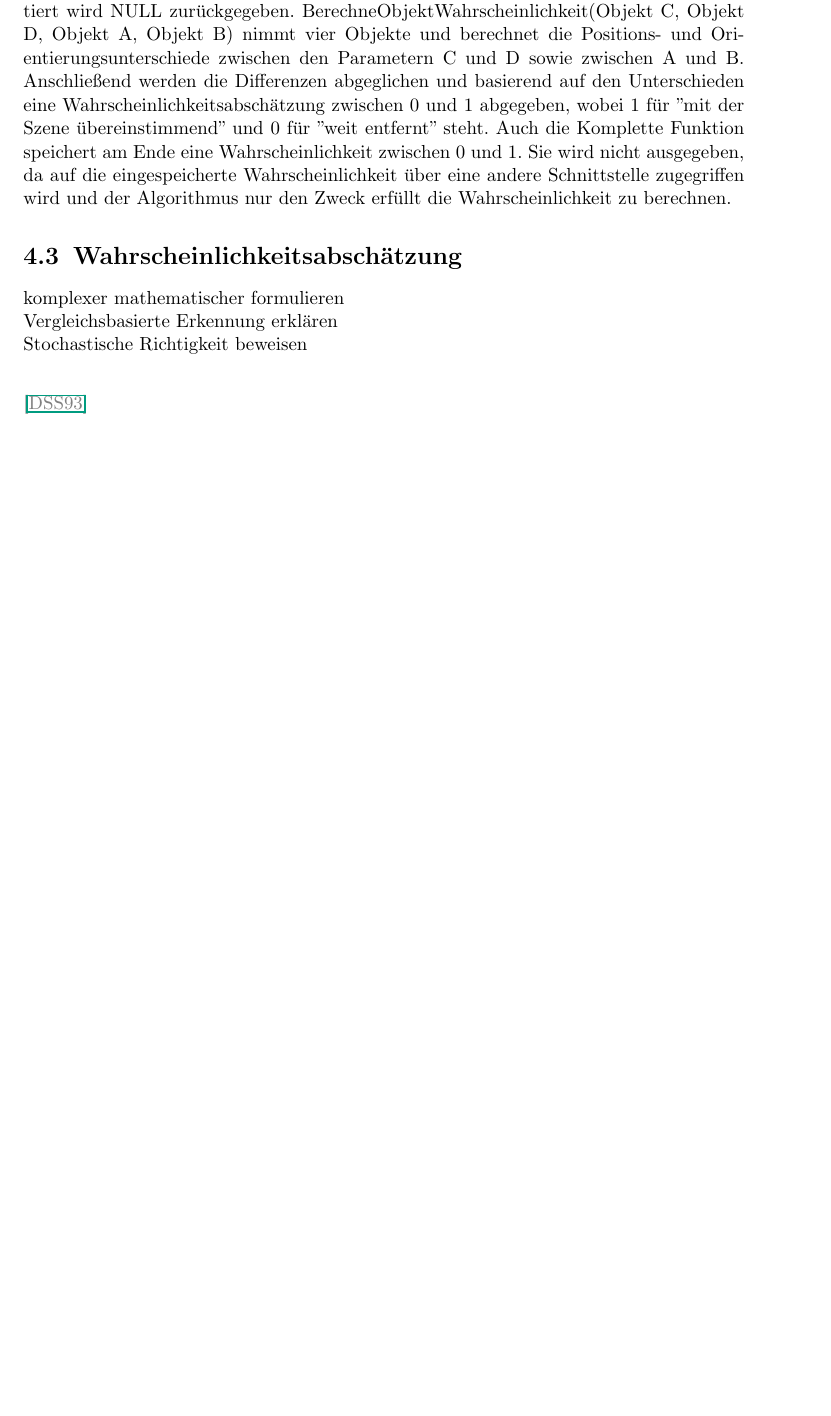
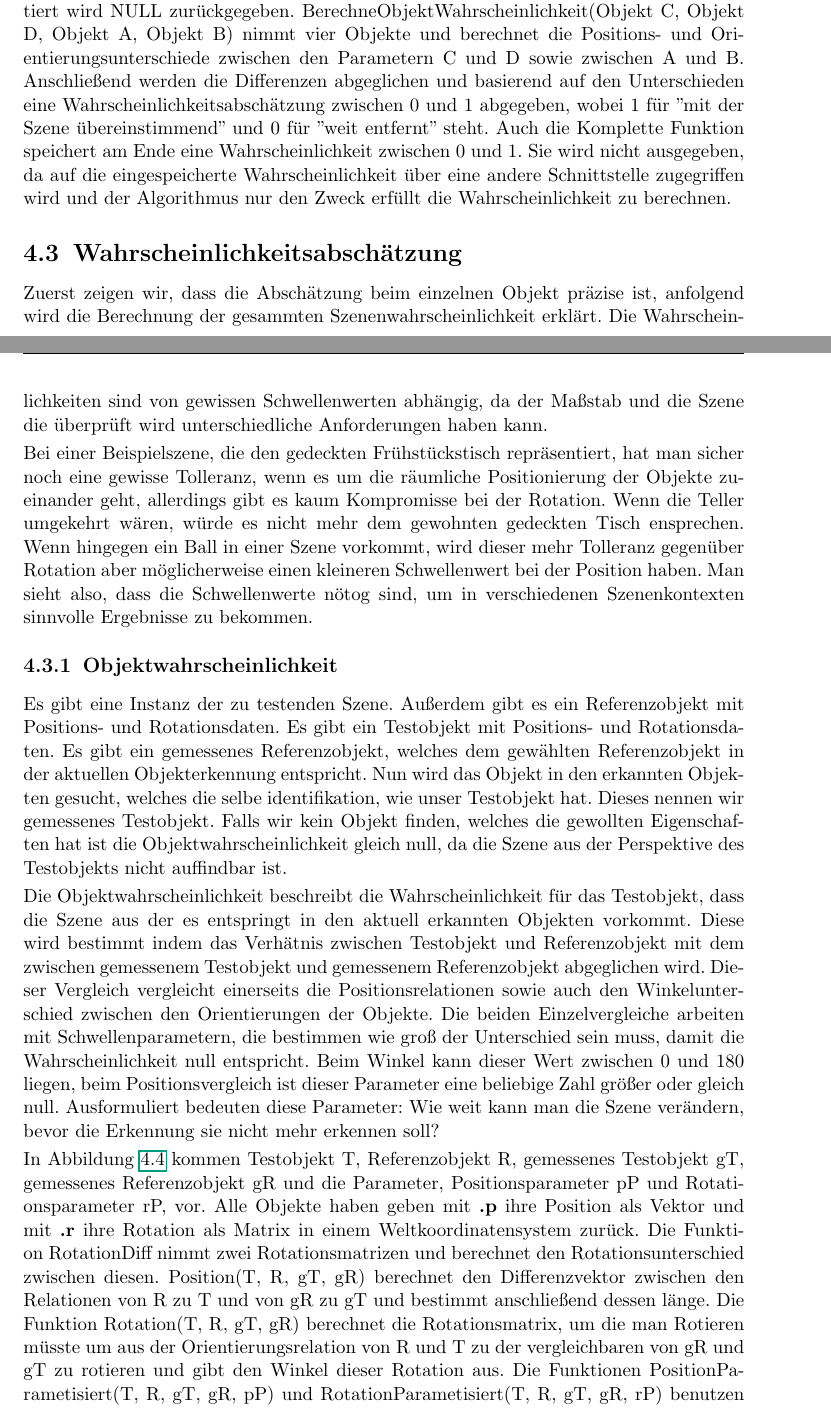
Before and after one commit to joshualink/bachelorarbeit, a LaTeX thesis (bachelorarbeit/diplomarbeit.tex, which reads bachelorarbeit/04konzept.tex): part of page 17 of 22 before the commit and two parts of pages 16 and 17 of 23 after it, the two joined at a grey line, cut so that both start at the same text, the shorter picture padded with empty space. The pictures show the PDF file bachelorarbeit/diplomarbeit.pdf that the author committed with the source.

Commit message:
konzept weiter gebracht

```diff
--- a/bachelorarbeit/04konzept.tex
+++ b/bachelorarbeit/04konzept.tex
@@ -20,8 +24,4 @@ Der Algorithmus wurde mit den in Ansatz genannten Annahmen und Einschränkungen
 	\caption{Algorithmus als vereinfachtes Flussdiagramm}
 	\label{img:janein}
 \end{figure}
-Der  Algorithmus läuft wie folgt ab. Für jedes Objekt, der zu testenden  Szene, wird überprüft ob es sich um ein Objekt handelt, welches gerade von der Objekterkennung erkannt wird. Wenn dies nicht der Fall ist, wird das Objekt übersprungen. Wenn dies allerdings der Fall ist, wird das Objekt zeitweise zu unserem Referenzobjekt und der Algorithmus führt für jede Instanz der zu testenden Szene in den Daten folgendes aus:\smallskip\\
- Es wird über alle anderen Objekte der Szeneninstanz iteriert und für jedes Objekt abgefragt, ob es ein gemessenes Objekt gibt, welches die Repräsentation für das Datenobjekt sein kann. Falls das Objekt nicht in den momentan wahrgenommenen Objekten vorkommt, ist die Szene allein aus Sicht dieses Objekts betrachtet unwahrscheinlich. Deshalb wird eine Objektwahrscheinlichkeit von 0 eingespeichert, welche aussagt, dass dieses Objekt allein die Szene als nicht auffindbar beschreibt. Wenn allerdings eine Instanz der Objekts in der Iteration gefunden wird, berechnet der Algorithmus die Positions- und Rotationsrelation zwischen den beiden Objekten aus den Daten. Genauso wird die Position und Rotationsrelation der gemessenen Objekte zueinander berechnet, welche mutmaßlich den Objekten aus der Datenbank entsprechen sollten. Nach diesen Berechnungen wird die Differenz verglichen die zwischen den beiden Paaren jeweils besteht. Dabei werden Positionsrelationen und Orientierung beziehungsweise Rotation jeweils getrennt betrachtet. Aus dem Grad der Ähnlichkeit dieser Differenzen lässt sich nun die Wahrscheinlichkeit ableiten, Objekt so vorkommt wie die Szene aufgezeichnet wurde. Somit hat man wieder eine Objektwahrscheinlichkeit.\smallskip\\
-Nun werden alle Objektwahrscheinlichkeiten zu einer Szenenwahrscheinlichkeit zusammengefasst. Diese wird innerhalb der Iteration über die Szeneninstanzen maximiert. Außerdem wird dieser Maximalwert wiederum innerhalb der äußersten Schleife maximiert, welche über alle Objekte iteriert, die sowohl in der zu testenden Szene sind als auch von der Objekterkennung erkannt wurden.  Es wird also der absolute maximale Wert der Szenenwahrscheinlichkeit bestimmt, den man mit einer der Szeneninstanzen mit der beschriebenen Schleife mit jedwedem Referenzobjekt erzeugen kann. Dieser Maximalwert ist die Wahrscheinlichkeit, ob die zu testende Szene in den Gemessenen Objekten und potentiell weiteren unbekannten Objekten enthalten ist, welche von der Objekterkennung noch erkannt werden könnten.\smallskip\\
-Abbildung \ref{img:janein} beschreibt den Algorithmus als vereinfachtes Flussdiagramm. Einfache Linien verdeutlichen den Programmfluss in den verschiedenen Fällen und die Flussrichtung ist stehts nach unten. Die Schleifen sind zusammengefasst damit das Diagramm übersichtlich bleibt.
 \subsection{Algorithmus: Pseudocode}
@@ -31,9 +34,16 @@ Abbildung \ref{img:janein} beschreibt den Algorithmus als vereinfachtes Flussdia
 	\caption{Algorithmus als PseudoCode}
 	\label{img:pseudocode}
 \end{figure}
-Um das Algorithmuskonzept weiter zu verdeutlichen beschreibt Abbildung \ref{img:pseudocode} den Algorithmus nochmals mit Pseudocode. Damit der Code verständlich wird hier eine kurze Erklärung zu der Abbildung. Die Einrückungen wurden statt den geschweiften Klammern verwendet, die in den meisten höheren Programmiersprachen vorkommen. Die Parameter sind wie folgt definiert. Szenenmodell beschreibt das Szenenmodell, dass die vorkommenden Objekte in der zu testenden Szene beinhaltet. Der Parameter Gemessen beschreibt die Objekte die momentan erkannt werden und real oder in einer Simulation vorhanden sind. Der Parameter Daten steht für die Instanzen die zur zu testenden Szene als Referenzen gespeichert sind.\smallskip\\
-Die Variable Name, die jedes Objekt gesetzt hat ist eine Identifizierung um Objekte ihren mutmaßlichen Vorkommen in der Messung zuzuordnen. Die Funktion EnthaeltObjektMitName(string Name) gibt true aus, falls die aufrufende Liste von Objekten ein Objekt mit dem gegebenen Namen enthält. Ansonsten wird false ausgegeben. \smallskip\\
-Die Funktion FindeObjektMitName(string Name) gibt das Objekt aus der Liste zurück, welches den gegebenen Namen trägt. Falls kein Objekt mit dem gegebenen Namen existiert wird NULL zurückgegeben. BerechneObjektWahrscheinlichkeit(Objekt C, Objekt D, Objekt A, Objekt B) nimmt vier Objekte und berechnet die Positions- und Orientierungsunterschiede zwischen den Parametern C und D sowie zwischen A und B. Anschließend werden die Differenzen abgeglichen und basierend auf den Unterschieden eine Wahrscheinlichkeitsabschätzung zwischen 0 und 1 abgegeben, wobei 1 für "mit der Szene übereinstimmend" und 0 für "weit entfernt" steht. Auch die Komplette Funktion speichert am Ende eine Wahrscheinlichkeit zwischen 0 und 1. Sie wird nicht ausgegeben, da auf die eingespeicherte Wahrscheinlichkeit über eine andere Schnittstelle zugegriffen wird und der Algorithmus nur den Zweck erfüllt die Wahrscheinlichkeit zu berechnen.
 
 
 \section{Wahrscheinlichkeitsabschätzung}
+Zuerst zeigen wir, dass die Abschätzung beim einzelnen Objekt präzise ist, anfolgend wird die Berechnung der gesammten Szenenwahrscheinlichkeit erklärt. Die Wahrscheinlichkeiten sind von gewissen Schwellenwerten abhängig, da der Maßstab und die Szene die überprüft wird unterschiedliche Anforderungen haben kann. \smallskip\\
+Bei einer Beispielszene, die den gedeckten Frühstückstisch repräsentiert, hat man sicher noch eine gewisse Tolleranz, wenn es um die räumliche Positionierung der Objekte zueinander geht, allerdings gibt es kaum Kompromisse bei der Rotation. Wenn die Teller umgekehrt wären, würde es nicht mehr dem gewohnten gedeckten Tisch ensprechen. Wenn hingegen ein Ball in einer Szene vorkommt, wird dieser mehr Tolleranz gegenüber Rotation aber möglicherweise einen kleineren Schwellenwert bei der Position haben. Man sieht also, dass die Schwellenwerte nötog sind, um in verschiedenen Szenenkontexten sinnvolle Ergebnisse zu bekommen.
+\subsection{Objektwahrscheinlichkeit}
+Es gibt eine Instanz der zu testenden Szene. Außerdem gibt es ein Referenzobjekt mit Positions- und Rotationsdaten. Es gibt ein Testobjekt mit Positions- und Rotationsdaten. Es gibt ein gemessenes Referenzobjekt, welches dem gewählten Referenzobjekt in der aktuellen Objekterkennung entspricht. Nun wird das Objekt in den erkannten Objekten gesucht, welches die selbe identifikation, wie unser Testobjekt hat. Dieses nennen wir gemessenes Testobjekt. Falls wir kein Objekt finden, welches die gewollten Eigenschaften hat ist die Objektwahrscheinlichkeit gleich null, da die Szene aus der Perspektive des Testobjekts nicht auffindbar ist.\smallskip\\
+Die Objektwahrscheinlichkeit beschreibt die Wahrscheinlichkeit für das Testobjekt, dass die Szene aus der es entspringt in den aktuell erkannten Objekten vorkommt. Diese wird bestimmt indem das Verhätnis zwischen Testobjekt und Referenzobjekt mit dem zwischen gemessenem Testobjekt und gemessenem Referenzobjekt abgeglichen wird. Dieser Vergleich vergleicht einerseits die Positionsrelationen sowie auch den Winkelunterschied zwischen den Orientierungen der Objekte. Die beiden Einzelvergleiche arbeiten mit Schwellenparametern, die bestimmen wie groß der Unterschied sein muss, damit die Wahrscheinlichkeit null entspricht. Beim Winkel kann dieser Wert zwischen 0 und 180 liegen, beim Positionsvergleich ist dieser Parameter eine beliebige Zahl größer oder gleich null. Ausformuliert bedeuten diese Parameter: Wie weit kann man die Szene verändern, bevor die Erkennung sie nicht mehr erkennen soll?\smallskip\\
+In Abbildung \ref{img:formelnObj} kommen Testobjekt T, Referenzobjekt R, gemessenes Testobjekt gT, gemessenes Referenzobjekt gR und die Parameter, Positionsparameter pP und Rotationsparameter rP, vor. Alle Objekte haben geben mit \textbf{.p} ihre Position als Vektor und mit \textbf{.r} ihre Rotation als Matrix in einem Weltkoordinatensystem zurück. Die Funktion RotationDiff nimmt zwei Rotationsmatrizen und berechnet den Rotationsunterschied zwischen diesen. Position(T, R, gT, gR) berechnet den Differenzvektor zwischen den Relationen von R zu T und von gR zu gT und bestimmt anschließend dessen länge. Die Funktion Rotation(T, R, gT, gR) berechnet die Rotationsmatrix, um die man Rotieren müsste um aus der Orientierungsrelation von R und T zu der vergleichbaren von gR und gT zu rotieren und gibt den Winkel dieser Rotation aus. Die Funktionen PositionParametisiert(T, R, gT, gR, pP) und RotationParametisiert(T, R, gT, gR, rP) benutzen die Schwellenparameter pP und rP, um aus der Distanz oder dem Winkel die Wahrscheinlichkeitsabschätzungen zu gewinnen. Obejektwahrscheinlichkeit(T, R, gT, gR, pP, rP) kombiniert die Wahrscheinlichkeit, die rein durch die Positionsrelationen begründet ist, sowie die Wahrscheinlichkeit, die nur aus der Rotation basiert, zu einer gesammten Objektwahrscheinlichkeit.\smallskip\\
+Im gesamten handelt es sich um eine Wahrscheinlichkeitsabschätzung die sich aus den Komponenten der Positions- und der Rotationswahrscheinlichkeit zusammensetzt. Die beiden einzelnen Komponenten beschreiben jeweils wie wahrscheinlich ist, dass aufgrund der gegebenen Objekte die zu testende Szene in der Objekterkennung repräsentiert wird, wenn man nur die jeweilige Komponente betrachtet.
+\begin{figure}
+	\centering
+	\includegraphics[width=16cm]{bilder/Formeln.pdf}
@@ -40,11 +53,2 @@ Die Funktion FindeObjektMitName(string Name) gibt das Objekt aus der Liste zurü
 
-komplexer mathematischer formulieren\\
-Vergleichsbasierte Erkennung erklären\\
-Stochastische Richtigkeit beweisen\\
-
-
-\begin{deprecated}
-\cite{davis93}
-
-
-\end{deprecated}
+\subsection{Szenenwahrscheinlichkeit}
```
Also changed, not shown: bachelorarbeit/bilder/Formeln.pdf (added), bachelorarbeit/bilder/roh/Formeln.png (added), bachelorarbeit/diplomarbeit.pdf, bachelorarbeit/04konzept.tex (10 more changed lines), 1 other file.
